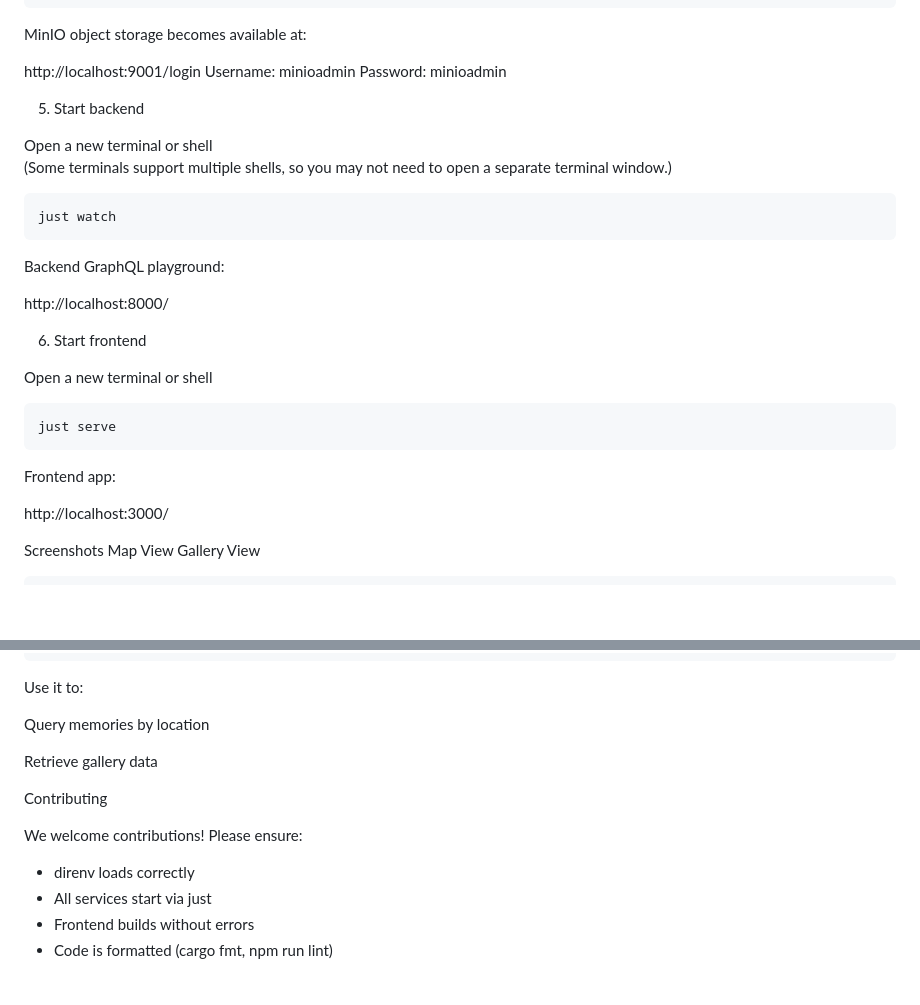
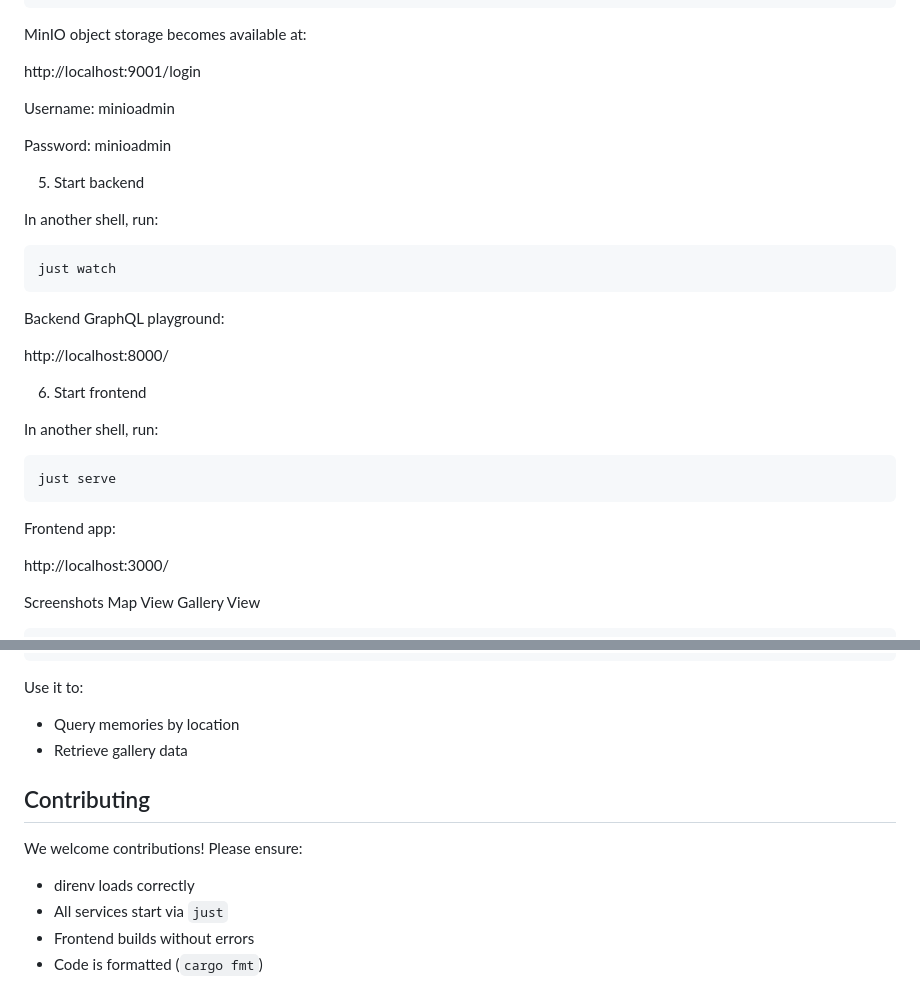
Before and after one commit to nothingnesses/memory-map, a Markdown page: README.md, 2 parts joined by grey strips. GitHub-like rendering; blank space fills up the shorter version.

````diff
--- a/README.md
+++ b/README.md
@@ -84,15 +84,16 @@ just
 MinIO object storage becomes available at:
 
 http://localhost:9001/login
+
 Username: minioadmin
+
 Password: minioadmin
 
 5. Start backend
 
-Open a new terminal or shell
-(Some terminals support multiple shells, so you may not need to open a separate terminal window.)
+In another shell, run:
 
-```
+```sh
 just watch
 ```
 
@@ -102,9 +103,9 @@ http://localhost:8000/
 
 6. Start frontend
 
-Open a new terminal or shell
+In another shell, run:
 
-```
+```sh
 just serve
 ```
 
@@ -112,6 +113,6 @@ Frontend app:
 
 http://localhost:3000/
 
- Screenshots
-Map View	Gallery View
+Screenshots
+Map View Gallery View
 
@@ -129,16 +130,15 @@ GraphiQL
 
 Use it to:
 
-Query memories by location
+- Query memories by location
+- Retrieve gallery data
 
-Retrieve gallery data
-
-Contributing
+## Contributing
 
 We welcome contributions!
 Please ensure:
 
 - direnv loads correctly
-- All services start via just
+- All services start via `just`
 - Frontend builds without errors
-- Code is formatted (cargo fmt, npm run lint)
+- Code is formatted (`cargo fmt`)
````
Also changed, not shown: other parts of README.md (+31 -31 lines).
